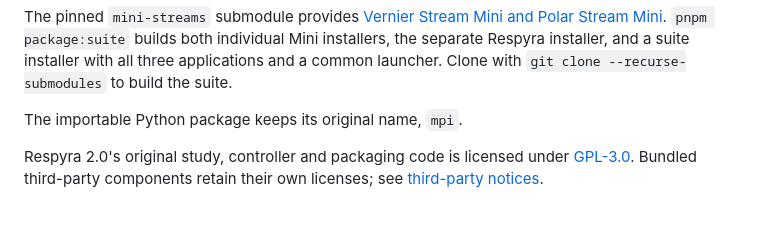
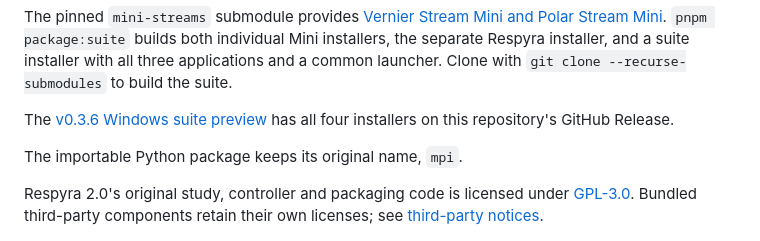
Before and after one commit to GeorgeFejer91/respyra-2.0, a Markdown page: README.md, the part around the change. GitHub-like rendering; blank space fills up the shorter version.

Commit message:
Document published 0.3.6 suite preview

```diff
--- a/README.md
+++ b/README.md
@@ -12,6 +12,8 @@ and records LSL to XDF automatically.
 The study builds on [the original respyra toolbox by Micah Allen and the Embodied Computation Group](https://github.com/embodied-computation-group/respyra). Cite its preprint when using that work: Allen, M. (2026). *respyra: A General-Purpose Respiratory Tracking Toolbox for Interoception Research*. [PsyArXiv](https://osf.io/preprints/psyarxiv/wjuce_v1).
 
 The pinned `mini-streams` submodule provides [Vernier Stream Mini and Polar Stream Mini](https://github.com/GeorgeFejer91/Polar-Mini-Stream). `pnpm package:suite` builds both individual Mini installers, the separate Respyra installer, and a suite installer with all three applications and a common launcher. Clone with `git clone --recurse-submodules` to build the suite.
+
+The [v0.3.6 Windows suite preview](https://github.com/GeorgeFejer91/respyra-2.0/releases/tag/v0.3.6) has all four installers on this repository's GitHub Release.
 
 The importable Python package keeps its original name, `mpi`.
 
```
Also changed, not shown: docs/windows-install.md (+2 -1 lines), for-ai/VERIFIED.md (+6 -0 lines).
